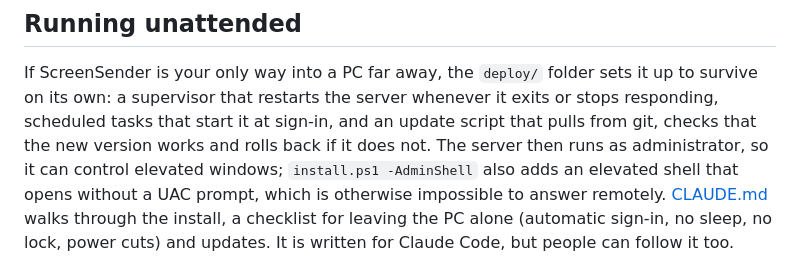
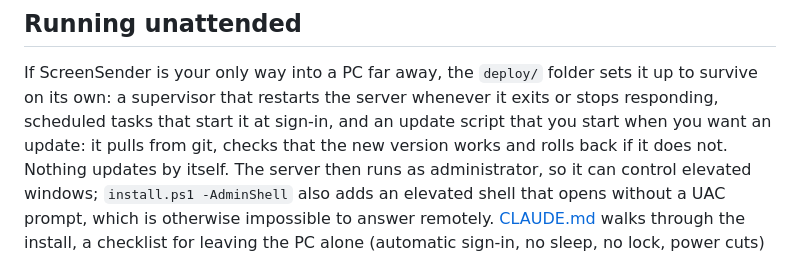
Before and after one commit to parhipov/ScreenSender, a Markdown page: README.md, the part around the change. GitHub-like rendering.

```diff
--- a/README.md
+++ b/README.md
@@ -260,8 +260,9 @@ Whoever logs in fully controls your PC. Before you open the port to the internet
 
 If ScreenSender is your only way into a PC far away, the `deploy/` folder sets it up to survive
 on its own: a supervisor that restarts the server whenever it exits or stops responding, scheduled
-tasks that start it at sign-in, and an update script that pulls from git, checks that the new
-version works and rolls back if it does not. The server then runs as administrator, so it can
+tasks that start it at sign-in, and an update script that you start when you want an update: it
+pulls from git, checks that the new version works and rolls back if it does not. Nothing updates
+by itself. The server then runs as administrator, so it can
 control elevated windows; `install.ps1 -AdminShell` also adds an elevated shell that opens without
 a UAC prompt, which is otherwise impossible to answer remotely. [CLAUDE.md](CLAUDE.md) walks through the install, a checklist for leaving
 the PC alone (automatic sign-in, no sleep, no lock, power cuts) and updates. It is written for
```
Also changed, not shown: README.ru.md (+3 -2 lines).
